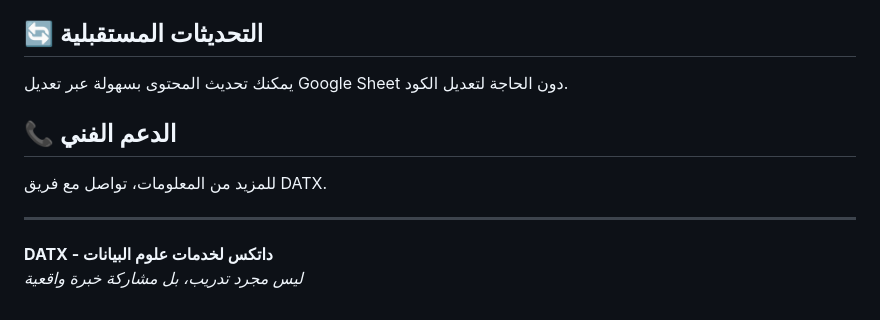
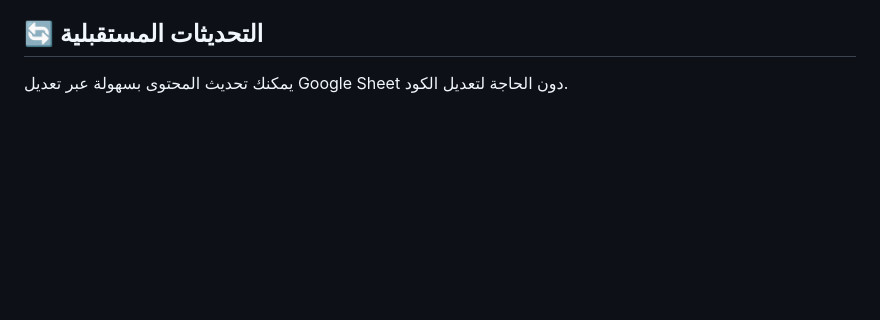
Before and after one commit to Eng-Mosab-Alhopishi/datx, a Markdown page: README.md, the part around the change. GitHub-like rendering; blank space fills up the shorter version.

Commit message:
Remove technical support section from README
Removed technical support section and related information.

```diff
--- a/README.md
+++ b/README.md
@@ -79,12 +79,3 @@ const SHEET_CSV_URL = "رابط_CSV_الخاص_بك_هنا";
 ## 🔄 التحديثات المستقبلية
 
 يمكنك تحديث المحتوى بسهولة عبر تعديل Google Sheet دون الحاجة لتعديل الكود.
-
-## 📞 الدعم الفني
-
-للمزيد من المعلومات، تواصل مع فريق DATX.
-
----
-
-**DATX - داتكس لخدمات علوم البيانات**
-*ليس مجرد تدريب، بل مشاركة خبرة واقعية*
```
